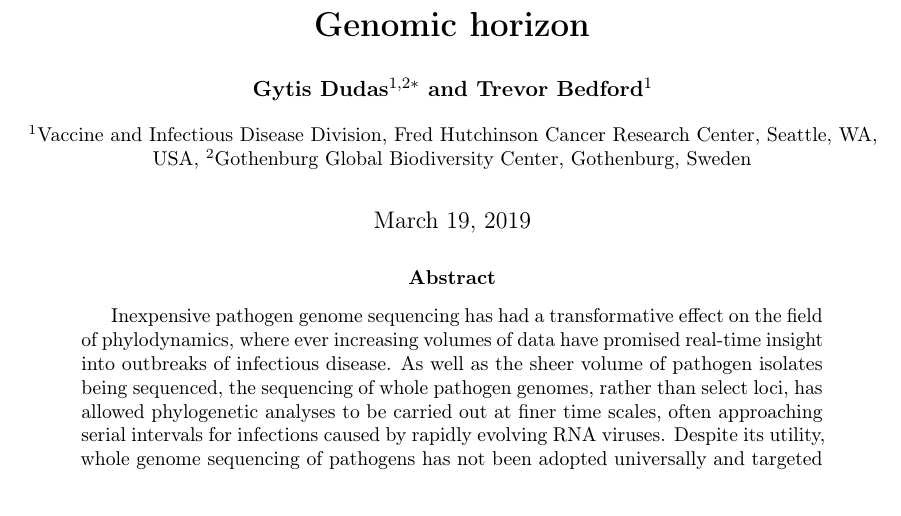
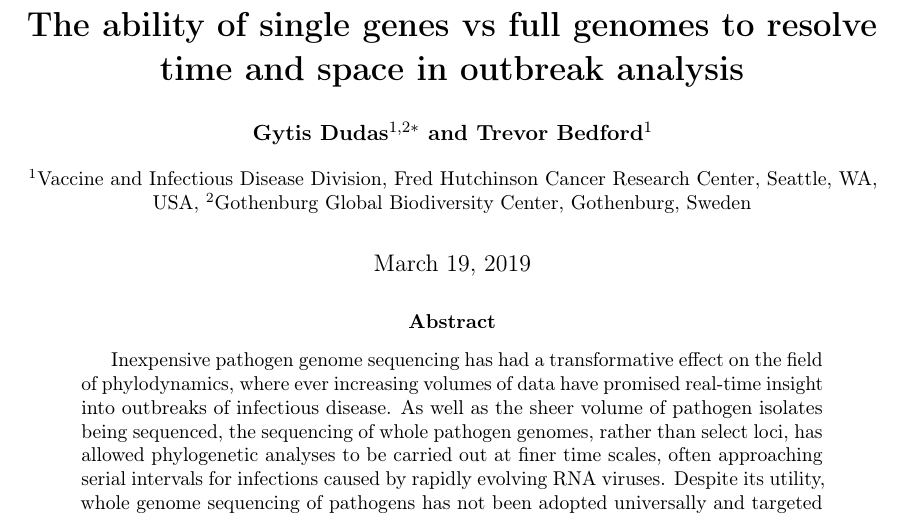
Before and after one commit to blab/genomic-horizon, a LaTeX paper (genomic-horizon.tex): part of page 1 of 24, cut at the place of the change, the shorter picture padded with empty space. Compiled offline with pdfLaTeX.

Commit message:
Fix S figure, add title.

```diff
--- a/genomic-horizon.tex
+++ b/genomic-horizon.tex
@@ -100,7 +100,7 @@
 
 
 %%% TITLE %%%
-\title{\vspace{1.0cm} \LARGE \bf Genomic horizon}
+\title{\vspace{1.0cm} \LARGE \bf The ability of single genes vs full genomes to resolve time and space in outbreak analysis}
 
 \author[1,2$\ast$]{Gytis Dudas}
 \author[1]{Trevor Bedford}
```
Also changed, not shown: supp_figures/sfigX_treetimeLocations.png.
